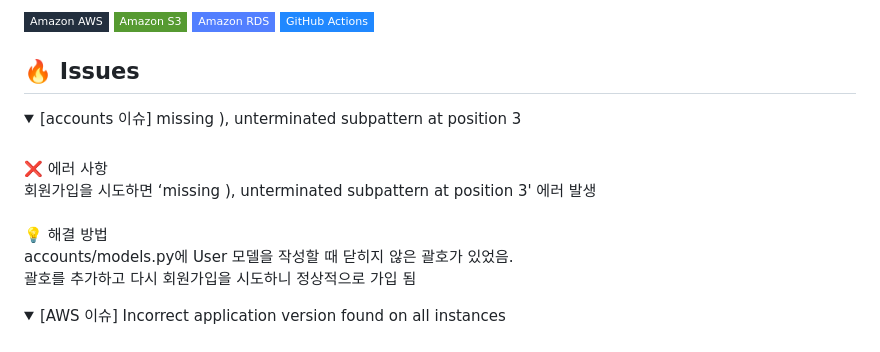
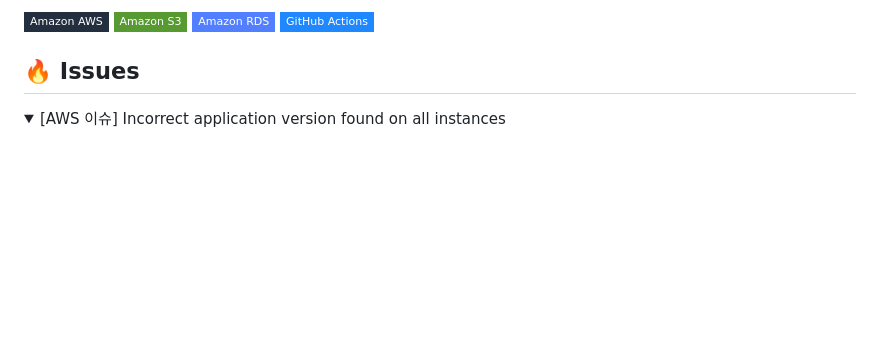
Before and after one commit to yeooness/final_fjt, a Markdown page: readme.md, the part around the change. GitHub-like rendering; folded sections open; badges without logos; blank space fills up the shorter version.

```diff
--- a/readme.md
+++ b/readme.md
@@ -71,19 +71,6 @@
 ## 🔥 Issues
 
 <details>
-  <summary>[accounts 이슈] missing ), unterminated subpattern at position 3</summary>
-  <div markdown="1">
-    <br>❌ 에러 사항<br>
-    회원가입을 시도하면 ‘missing ), unterminated subpattern at position 3' 에러 발생<br><br>
-  </div>
-  <div markdown="1">
-    💡 해결 방법<br>
-		accounts/models.py에 User 모델을 작성할 때 닫히지 않은 괄호가 있었음.<br>
-    괄호를 추가하고 다시 회원가입을 시도하니 정상적으로 가입 됨
-  </div>
-</details>
-
-<details>
   <summary>[AWS 이슈] Incorrect application version found on all instances</summary>
   <div markdown="1">
     <br>❌ 에러 사항<br>
```
